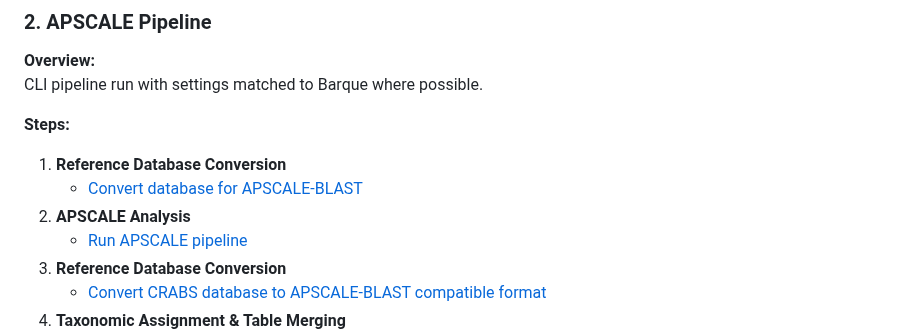
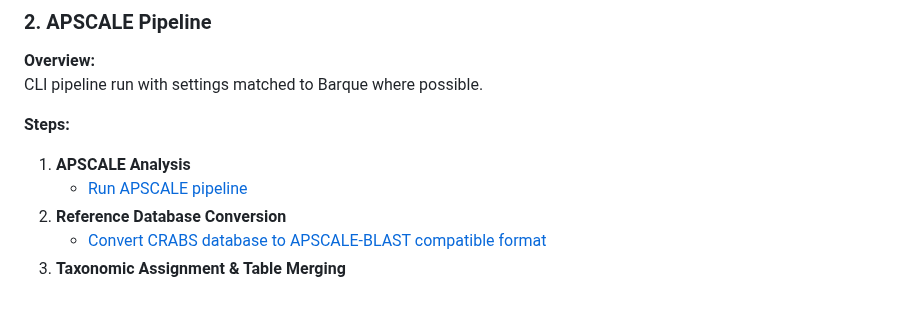
Before and after one commit to nanthony80/repliSTREAM, a Markdown page: README.md, the part around the change. Drawn GitHub-style; blank space fills up the shorter version.

Commit message:
Reorganize steps in README for better flow

```diff
--- a/README.md
+++ b/README.md
@@ -75,9 +75,7 @@ Replication of Barque > LULU > microDecon pipeline as used in Ballini et al. (20
 CLI pipeline run with settings matched to Barque where possible.
 
 **Steps:**
-1. **Reference Database Conversion**
-   - [Convert database for APSCALE-BLAST](step02_reference_db.md)
-2. **APSCALE Analysis**
+1. **APSCALE Analysis**
    - [Run APSCALE pipeline](step04_apscale_pipeline.sh)
 2. **Reference Database Conversion**
    - [Convert CRABS database to APSCALE-BLAST compatible format](step04_apscale_pipeline.sh)
```
